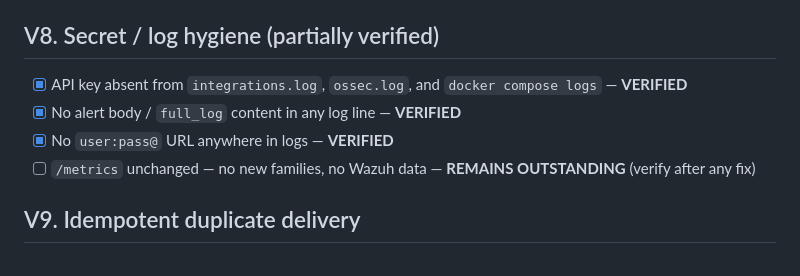
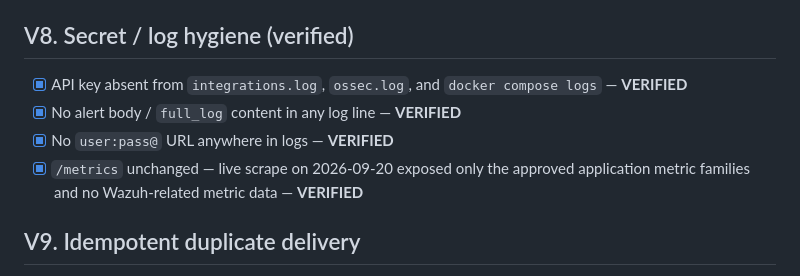
Before and after one commit to SadashivPole/soc-alert-triage-automation, a Markdown page: docs/specs/phase-4-live-validation-checklist.md, the part around the change. Drawn GitHub-style.

```diff
--- a/docs/specs/phase-4-live-validation-checklist.md
+++ b/docs/specs/phase-4-live-validation-checklist.md
@@ -68,11 +68,11 @@ For controlled replay testing, the exact real Wazuh alert bodies were extracted
 - [x] Exact replay of `V7-SPOOL-03` was absorbed as an idempotent duplicate: `delivery_count` changed `1 → 2`, `duplicate_deliveries` changed `0 → 1`, and the `alert.duplicate_absorbed` audit record was persisted — **VERIFIED**
 - [x] No duplicate incident was observed in the previously validated live Wazuh incident replay path; the two validated Wazuh alerts were linked to the same incident (`INC-2026-09-19-0001`) — **VERIFIED**
 
-## V8. Secret / log hygiene (partially verified)
+## V8. Secret / log hygiene (verified)
 - [x] API key absent from `integrations.log`, `ossec.log`, and `docker compose logs` — **VERIFIED**
 - [x] No alert body / `full_log` content in any log line — **VERIFIED**
 - [x] No `user:pass@` URL anywhere in logs — **VERIFIED**
-- [ ] `/metrics` unchanged — no new families, no Wazuh data — **REMAINS OUTSTANDING** (verify after any fix)
+- [x] `/metrics` unchanged — live scrape on 2026-09-20 exposed only the approved application metric families and no Wazuh-related metric data — **VERIFIED**
 
 ## V9. Idempotent duplicate delivery
 - [x] Exact same alert/rule/agent replay was absorbed idempotently; no second alert row was created, `delivery_count` incremented `1 → 2`, and `duplicate_deliveries` incremented `0 → 1` — **VERIFIED**
```
Also changed, not shown: DEVELOPMENT_PLAN.md (+2 -2 lines), README.md (+8 -10 lines).
